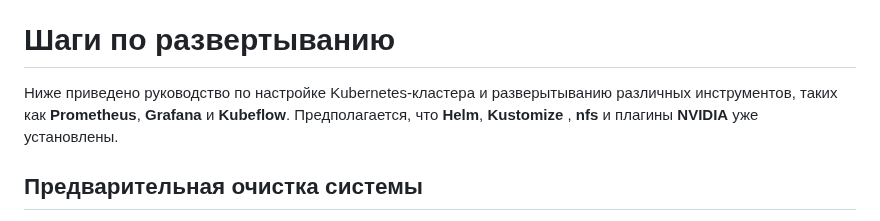
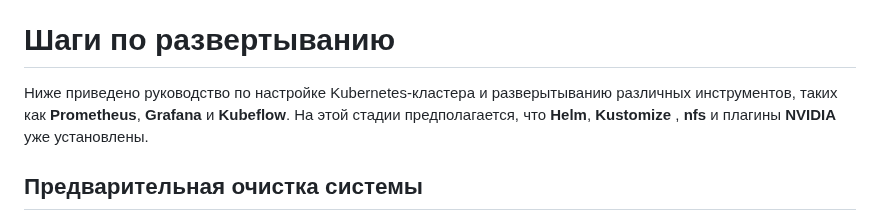
Before and after one commit to Team2RoboTech1TOrg/RoboTech-DO, a Markdown page: k8s/README.md, the part around the change. Rendered like a GitHub page.

```diff
--- a/k8s/README.md
+++ b/k8s/README.md
@@ -9,7 +9,7 @@ Prometheus, Grafana, Loki, Flannel, NFS Subdir External Provisioner, NVIDIA Devi
 
 # Шаги по развертыванию
 
-Ниже приведено руководство по настройке Kubernetes-кластера и разверытыванию различных инструментов, таких как **Prometheus**, **Grafana** и **Kubeflow**. Предполагается, что **Helm**, **Kustomize** , **nfs** и плагины **NVIDIA** уже установлены.
+Ниже приведено руководство по настройке Kubernetes-кластера и разверытыванию различных инструментов, таких как **Prometheus**, **Grafana** и **Kubeflow**. На этой стадии предполагается, что **Helm**, **Kustomize** , **nfs** и плагины **NVIDIA** уже установлены.
 
 ## Предварительная очистка системы
 
```
